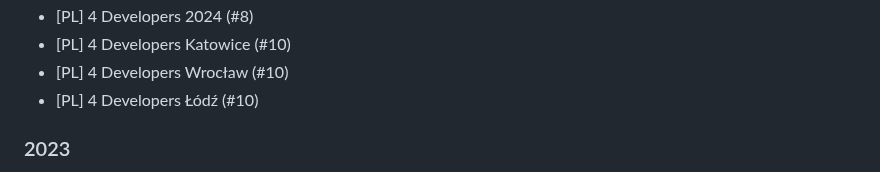
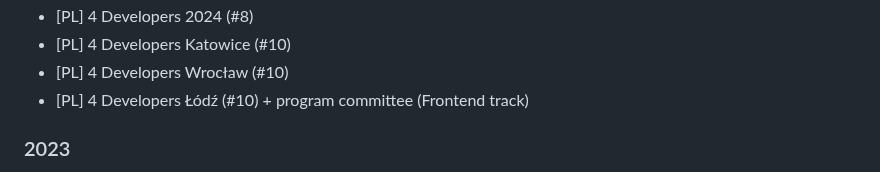
Before and after one commit to superdyzio/superdyzio.github.io, a Markdown page: README.md, the part around the change. GitHub-like rendering.

Commit message:
activity: add 4 Developers Lodz program committee

```diff
--- a/README.md
+++ b/README.md
@@ -47,7 +47,7 @@ _I'd be very happy to visit your event or company with one of these, just [let m
 - [PL] 4 Developers 2024 (#8)
 - [PL] 4 Developers Katowice (#10)
 - [PL] 4 Developers Wrocław (#10)
-- [PL] 4 Developers Łódź (#10)
+- [PL] 4 Developers Łódź (#10) + program committee (Frontend track)
 
 ### 2023
 - [PL] [BFC Fiesta 2023](https://www.youtube.com/watch?v=IC0CZfiEZCk&ab_channel=BoredFoundersClub) (#6)
```
